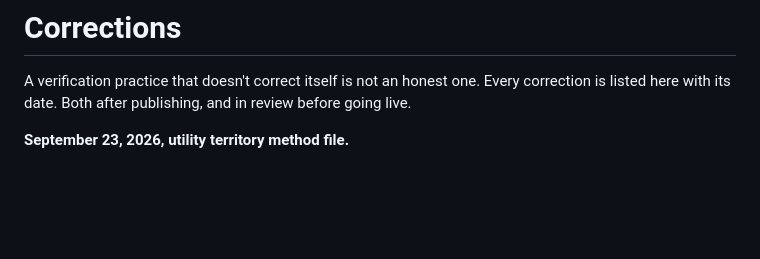
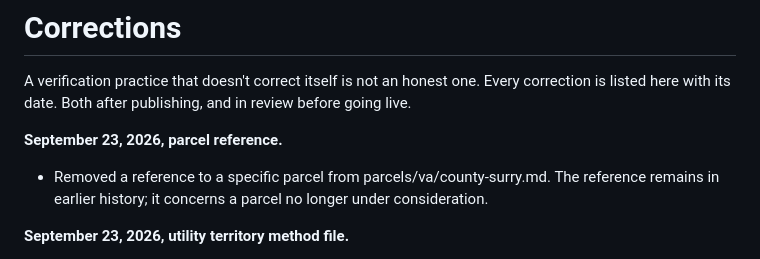
Before and after one commit to assayenergy/ledger, a Markdown page: corrections.md, the part around the change. GitHub-like rendering; blank space fills up the shorter version.

Commit message:
Log removal of a parcel reference (2026-09-23)
Co-Authored-By: Claude Opus 5.5 <noreply@anthropic.com>

```diff
--- a/corrections.md
+++ b/corrections.md
@@ -4,6 +4,11 @@ Mirror of the Substack page, kept here for timestamped history. Last synced: 202
 
 A verification practice that doesn't correct itself is not an honest one. Every correction is
 listed here with its date. Both after publishing, and in review before going live.
+
+**September 23, 2026, parcel reference.**
+
+- Removed a reference to a specific parcel from parcels/va/county-surry.md. The reference remains
+  in earlier history; it concerns a parcel no longer under consideration.
 
 **September 23, 2026, utility territory method file.**
 
```
